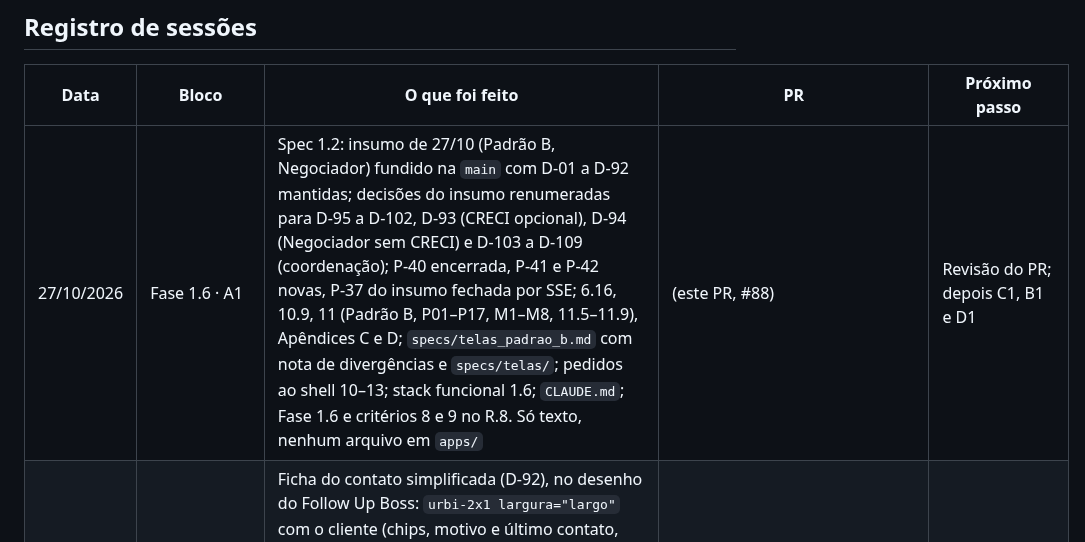
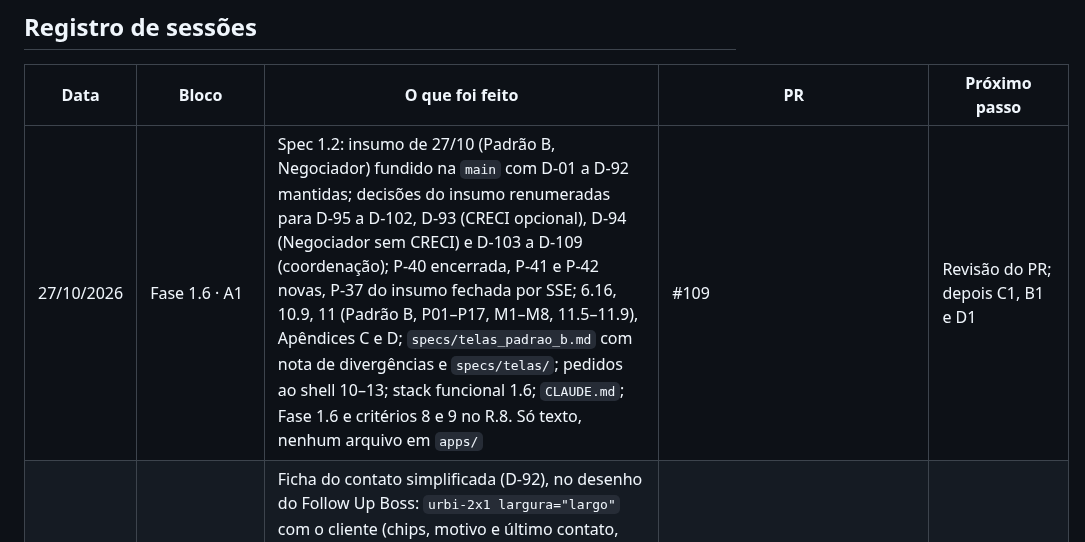
Before and after one commit to rafaleandrog/app-corretor, a Markdown page: specs/plano_de_implementacao.md, the part around the change. Rendered like a GitHub page.

Commit message:
Plano: número do PR da spec 1.2 no registro de sessões
Co-Authored-By: Claude Opus 5.5 <noreply@anthropic.com>
Claude-Session: https://claude.ai/code/session_0116dbAmquHxZM6YtM9Vgyc8

```diff
--- a/specs/plano_de_implementacao.md
+++ b/specs/plano_de_implementacao.md
@@ -130,7 +130,7 @@ Agente de voz que liga; anúncios pagos; adiantamento de comissão e crédito; r
 
 | Data | Bloco | O que foi feito | PR | Próximo passo |
 |---|---|---|---|---|
-| 27/10/2026 | Fase 1.6 · A1 | Spec 1.2: insumo de 27/10 (Padrão B, Negociador) fundido na `main` com D-01 a D-92 mantidas; decisões do insumo renumeradas para D-95 a D-102, D-93 (CRECI opcional), D-94 (Negociador sem CRECI) e D-103 a D-109 (coordenação); P-40 encerrada, P-41 e P-42 novas, P-37 do insumo fechada por SSE; 6.16, 10.9, 11 (Padrão B, P01–P17, M1–M8, 11.5–11.9), Apêndices C e D; `specs/telas_padrao_b.md` com nota de divergências e `specs/telas/`; pedidos ao shell 10–13; stack funcional 1.6; `CLAUDE.md`; Fase 1.6 e critérios 8 e 9 no R.8. Só texto, nenhum arquivo em `apps/` | (este PR, #88) | Revisão do PR; depois C1, B1 e D1 |
+| 27/10/2026 | Fase 1.6 · A1 | Spec 1.2: insumo de 27/10 (Padrão B, Negociador) fundido na `main` com D-01 a D-92 mantidas; decisões do insumo renumeradas para D-95 a D-102, D-93 (CRECI opcional), D-94 (Negociador sem CRECI) e D-103 a D-109 (coordenação); P-40 encerrada, P-41 e P-42 novas, P-37 do insumo fechada por SSE; 6.16, 10.9, 11 (Padrão B, P01–P17, M1–M8, 11.5–11.9), Apêndices C e D; `specs/telas_padrao_b.md` com nota de divergências e `specs/telas/`; pedidos ao shell 10–13; stack funcional 1.6; `CLAUDE.md`; Fase 1.6 e critérios 8 e 9 no R.8. Só texto, nenhum arquivo em `apps/` | #109 | Revisão do PR; depois C1, B1 e D1 |
 | 27/10/2026 | Pós-1.5 · Ficha (duas colunas) | Ficha do contato simplificada (D-92), no desenho do Follow Up Boss: `urbi-2x1 largura="largo"` com o cliente (chips, motivo e último contato, WhatsApp/Ligar/E-mail, cadastro e consentimento no detalhe), Próximo passo (abordagem com Atrasada, passo combinado, Mensagem sugerida, Virar tarefa), Negócios, Agenda (pendentes à mostra, passadas no detalhe) e Seleções e portal à esquerda; Histórico (Registrar contato, Registrar envio, Resumir) e Enviados ao cliente à direita; "Nova seleção" vira o + da cabeça do cartão; Editar no menu Mais. Só frontend e docs, sem mudança de rota nem versão | (este PR) | Revisão do PR e conferência na instância |
 | 26/10/2026 | Pós-1.5 · Portal (roteiro de visitas) | Portal do Cliente no modelo "tour" da referência: visitas por dia, dia com várias vira roteiro numerado com "Ver o roteiro no mapa"; "Como chegar" por visita (endereço só se publicado; só bairro vira "Ver o bairro no mapa"; região, sem mapa); próxima visita com "hoje / amanhã / em N dias". Só frontend público, `comum/roteiro.ts` com testes | — | Revisão do PR |
 | 26/10/2026 | Pós-1.5 · Ficha (objetivos da mensagem) | Mensagem sugerida com objetivos de um toque (referência Follow Up Boss): Pelo playbook, Apresentação, Retorno, Ainda procurando? e Manter contato; `GET /contatos/:id/mensagem-sugerida?objetivo=` cumpre o objetivo com a IA (slot `funil`, mesmo contexto mascarado) ou devolve o modelo do objetivo, inclusive sem negócio aberto; `comum/mensagens.ts` | — | Portal: roteiro de visitas e "Como chegar" |
```
